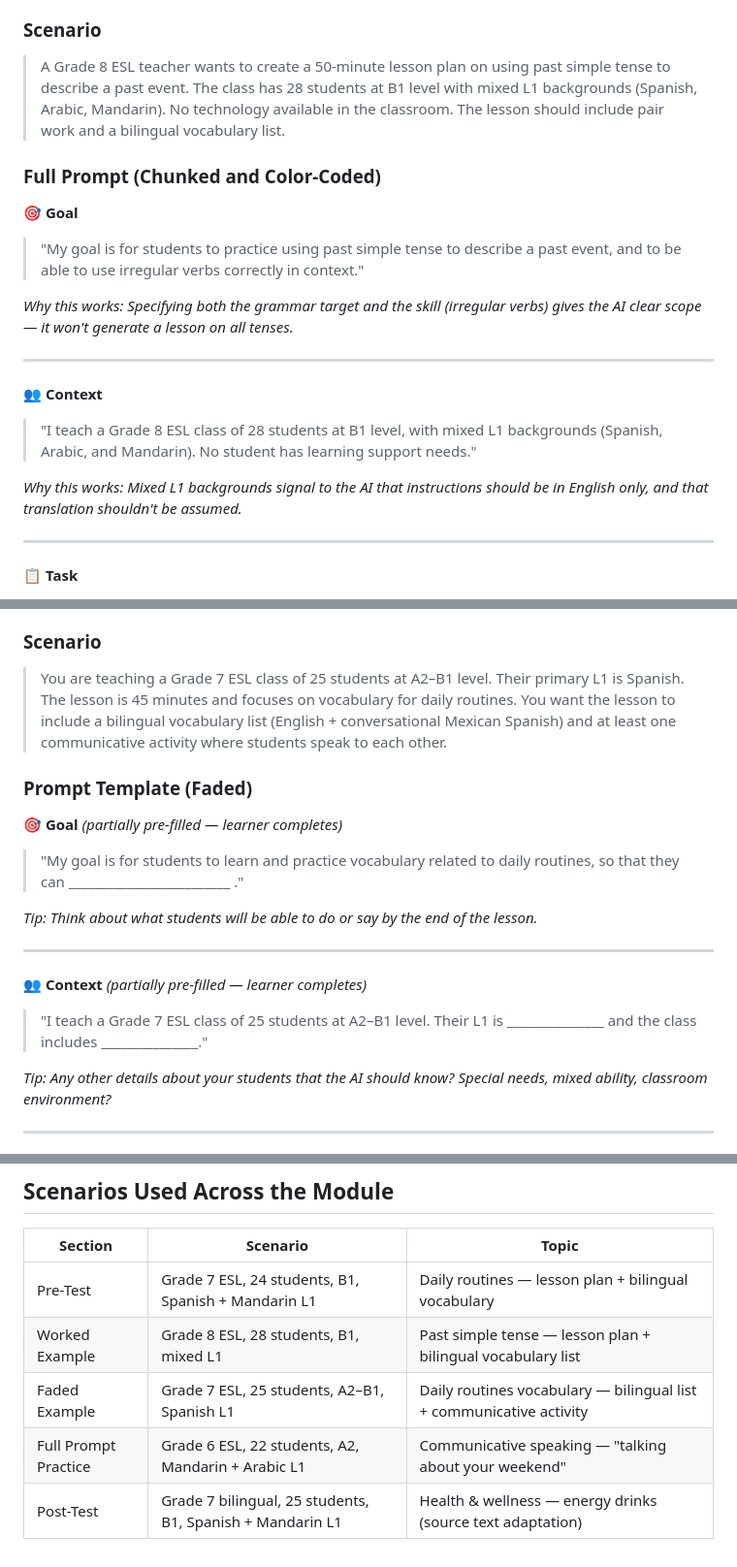
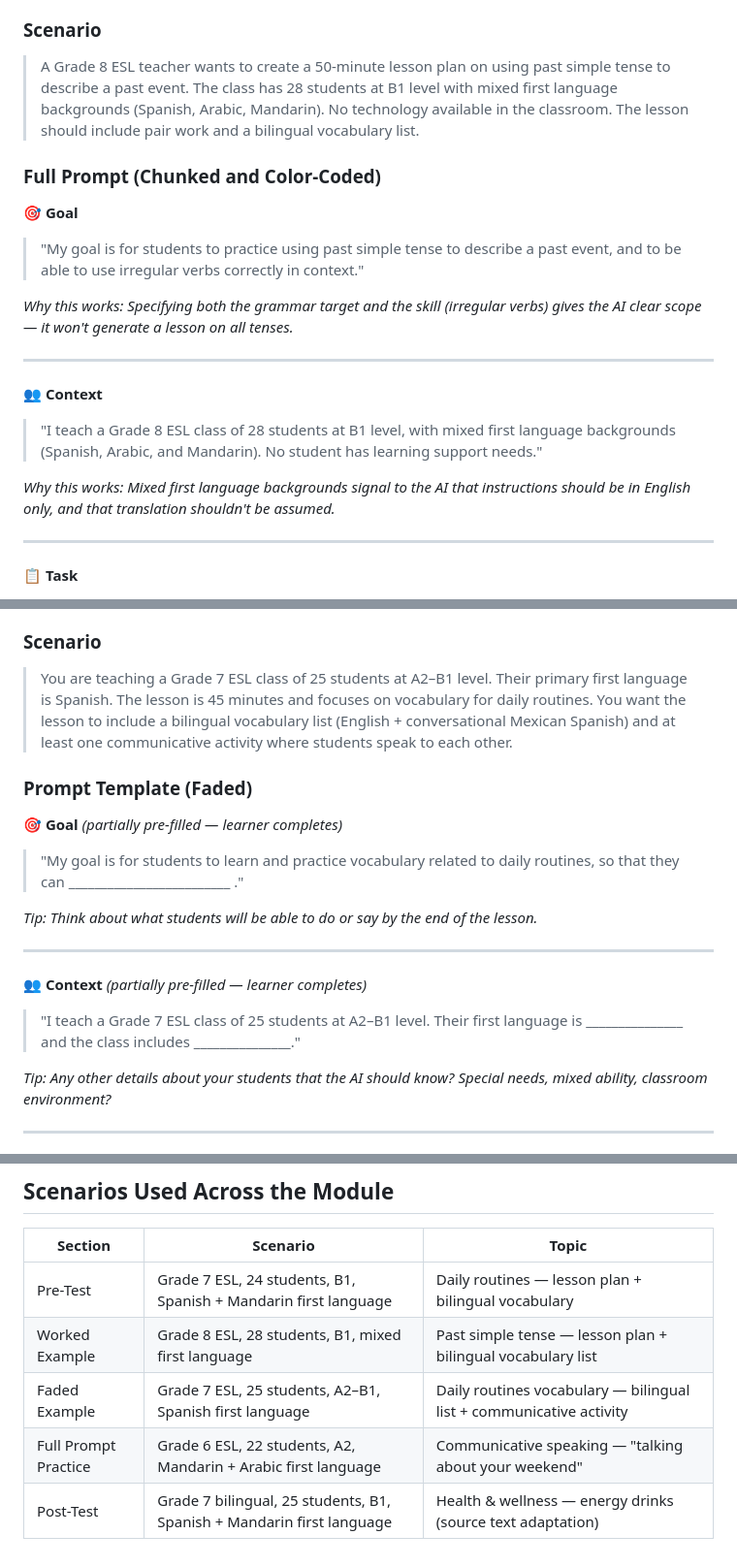
Before and after one commit to Tessis-RRR/AI-Literacy-Learning-Platform, a Markdown page: Teaching Plan Draft.md, 3 parts joined by grey strips. Shown at 97% size. GitHub-like rendering.

```diff
--- a/Teaching Plan Draft.md
+++ b/Teaching Plan Draft.md
@@ -130,7 +130,7 @@ Pre-Test (2–5 min)
 
 ### Scenario
 
-> A Grade 8 ESL teacher wants to create a 50-minute lesson plan on using past simple tense to describe a past event. The class has 28 students at B1 level with mixed L1 backgrounds (Spanish, Arabic, Mandarin). No technology available in the classroom. The lesson should include pair work and a bilingual vocabulary list.
+> A Grade 8 ESL teacher wants to create a 50-minute lesson plan on using past simple tense to describe a past event. The class has 28 students at B1 level with mixed first language backgrounds (Spanish, Arabic, Mandarin). No technology available in the classroom. The lesson should include pair work and a bilingual vocabulary list.
 
 ### Full Prompt (Chunked and Color-Coded)
 
@@ -142,9 +142,9 @@ Pre-Test (2–5 min)
 ---
 
 **👥 Context**
-> "I teach a Grade 8 ESL class of 28 students at B1 level, with mixed L1 backgrounds (Spanish, Arabic, and Mandarin). No student has learning support needs."
+> "I teach a Grade 8 ESL class of 28 students at B1 level, with mixed first language backgrounds (Spanish, Arabic, and Mandarin). No student has learning support needs."
 
-*Why this works: Mixed L1 backgrounds signal to the AI that instructions should be in English only, and that translation shouldn't be assumed.*
+*Why this works: Mixed first language backgrounds signal to the AI that instructions should be in English only, and that translation shouldn't be assumed.*
 
 ---
 
@@ -181,7 +181,7 @@ Pre-Test (2–5 min)
 
 ### Scenario
 
-> You are teaching a Grade 7 ESL class of 25 students at A2–B1 level. Their primary L1 is Spanish. The lesson is 45 minutes and focuses on vocabulary for daily routines. You want the lesson to include a bilingual vocabulary list (English + conversational Mexican Spanish) and at least one communicative activity where students speak to each other.
+> You are teaching a Grade 7 ESL class of 25 students at A2–B1 level. Their primary first language is Spanish. The lesson is 45 minutes and focuses on vocabulary for daily routines. You want the lesson to include a bilingual vocabulary list (English + conversational Mexican Spanish) and at least one communicative activity where students speak to each other.
 
 ### Prompt Template (Faded)
 
@@ -193,7 +193,7 @@ Pre-Test (2–5 min)
 ---
 
 **👥 Context** *(partially pre-filled — learner completes)*
-> "I teach a Grade 7 ESL class of 25 students at A2–B1 level. Their L1 is _______________ and the class includes _______________."
+> "I teach a Grade 7 ESL class of 25 students at A2–B1 level. Their first language is _______________ and the class includes _______________."
 
 *Tip: Any other details about your students that the AI should know? Special needs, mixed ability, classroom environment?*
 
@@ -386,8 +386,8 @@ One open-ended prompt writing task, AI-scored against the 4-dimension rubric (ma
 
 | Section | Scenario | Topic |
 |---------|----------|-------|
-| Pre-Test | Grade 7 ESL, 24 students, B1, Spanish + Mandarin L1 | Daily routines — lesson plan + bilingual vocabulary |
-| Worked Example | Grade 8 ESL, 28 students, B1, mixed L1 | Past simple tense — lesson plan + bilingual vocabulary list |
-| Faded Example | Grade 7 ESL, 25 students, A2–B1, Spanish L1 | Daily routines vocabulary — bilingual list + communicative activity |
-| Full Prompt Practice | Grade 6 ESL, 22 students, A2, Mandarin + Arabic L1 | Communicative speaking — "talking about your weekend" |
-| Post-Test | Grade 7 bilingual, 25 students, B1, Spanish + Mandarin L1 | Health & wellness — energy drinks (source text adaptation) |
+| Pre-Test | Grade 7 ESL, 24 students, B1, Spanish + Mandarin first language | Daily routines — lesson plan + bilingual vocabulary |
+| Worked Example | Grade 8 ESL, 28 students, B1, mixed first language | Past simple tense — lesson plan + bilingual vocabulary list |
+| Faded Example | Grade 7 ESL, 25 students, A2–B1, Spanish first language | Daily routines vocabulary — bilingual list + communicative activity |
+| Full Prompt Practice | Grade 6 ESL, 22 students, A2, Mandarin + Arabic first language | Communicative speaking — "talking about your weekend" |
+| Post-Test | Grade 7 bilingual, 25 students, B1, Spanish + Mandarin first language | Health & wellness — energy drinks (source text adaptation) |
```
Also changed, not shown: other parts of Teaching Plan Draft.md (+7 -7 lines), README.md (+1 -1 lines).
